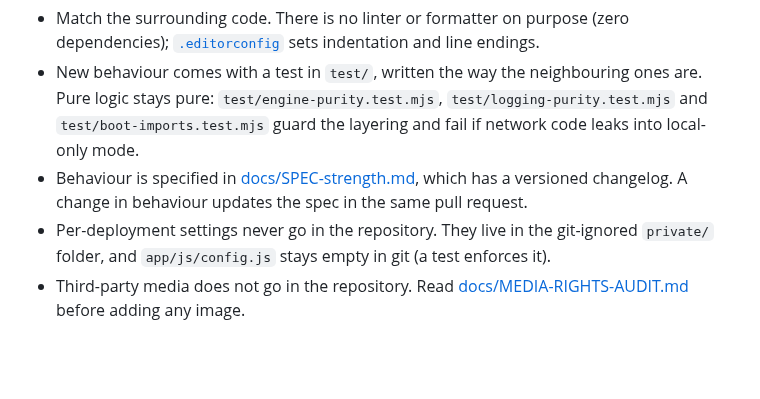
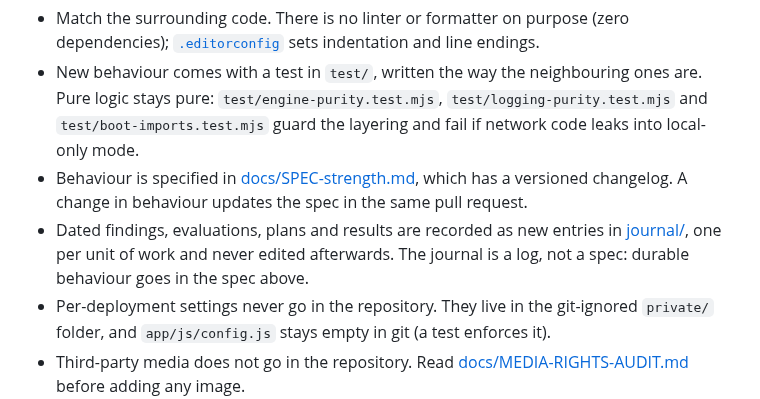
Before and after one commit to kathishah/strength, a Markdown page: CONTRIBUTING.md, the part around the change. GitHub-like rendering; blank space fills up the shorter version.

```diff
--- a/CONTRIBUTING.md
+++ b/CONTRIBUTING.md
@@ -25,6 +25,7 @@ To try the app, serve `app/` (`python3 -m http.server 4173 --directory app`); wi
 - Match the surrounding code. There is no linter or formatter on purpose (zero dependencies); [`.editorconfig`](.editorconfig) sets indentation and line endings.
 - New behaviour comes with a test in `test/`, written the way the neighbouring ones are. Pure logic stays pure: `test/engine-purity.test.mjs`, `test/logging-purity.test.mjs` and `test/boot-imports.test.mjs` guard the layering and fail if network code leaks into local-only mode.
 - Behaviour is specified in [docs/SPEC-strength.md](docs/SPEC-strength.md), which has a versioned changelog. A change in behaviour updates the spec in the same pull request.
+- Dated findings, evaluations, plans and results are recorded as new entries in [journal/](journal/README.md), one per unit of work and never edited afterwards. The journal is a log, not a spec: durable behaviour goes in the spec above.
 - Per-deployment settings never go in the repository. They live in the git-ignored `private/` folder, and `app/js/config.js` stays empty in git (a test enforces it).
 - Third-party media does not go in the repository. Read [docs/MEDIA-RIGHTS-AUDIT.md](docs/MEDIA-RIGHTS-AUDIT.md) before adding any image.
 - Commit messages: a short summary line, then what and why.
```
Also changed, not shown: README.md (+1 -0 lines).
